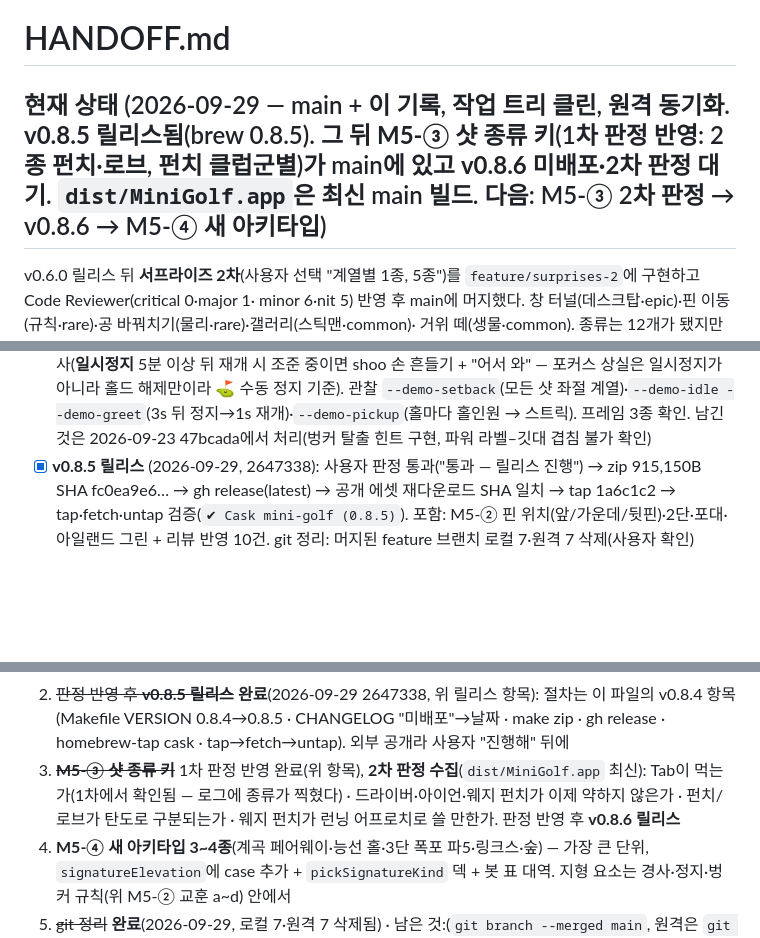
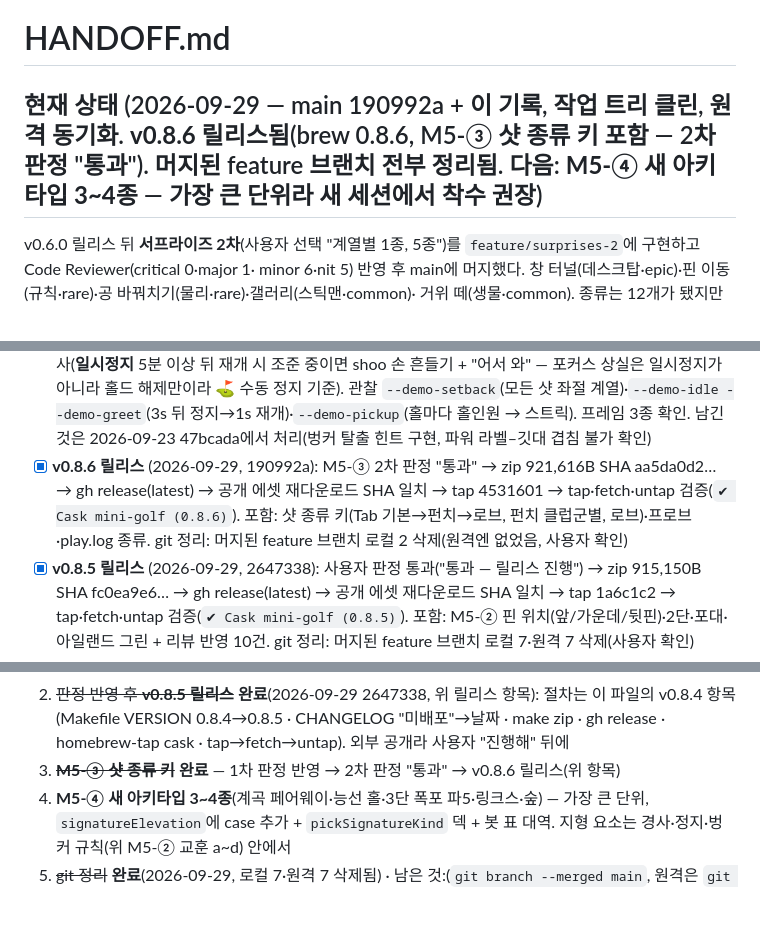
Before and after one commit to w0uldy0udaestar/mini-golf, a Markdown page: HANDOFF.md, 3 parts joined by grey strips. Rendered like a GitHub page; blank space fills up the shorter version.

Commit message:
docs: HANDOFF — v0.8.6 릴리스·M5-③ 완료 기록
Co-Authored-By: Claude Fable 5.1 <noreply@anthropic.com>

```diff
--- a/HANDOFF.md
+++ b/HANDOFF.md
@@ -1,6 +1,6 @@
 # HANDOFF.md
 
-## 현재 상태 (2026-09-29 — main + 이 기록, 작업 트리 클린, 원격 동기화. **v0.8.5 릴리스됨**(brew 0.8.5). 그 뒤 **M5-③ 샷 종류 키**(1차 판정 반영: 2종 펀치·로브, 펀치 클럽군별)가 main에 있고 **v0.8.6 미배포·2차 판정 대기**. `dist/MiniGolf.app`은 최신 main 빌드. 다음: M5-③ 2차 판정 → v0.8.6 → M5-④ 새 아키타입)
+## 현재 상태 (2026-09-29 — main 190992a + 이 기록, 작업 트리 클린, 원격 동기화. **v0.8.6 릴리스됨**(brew 0.8.6, M5-③ 샷 종류 키 포함 — 2차 판정 "통과"). 머지된 feature 브랜치 전부 정리됨. 다음: **M5-④ 새 아키타입 3~4종** — 가장 큰 단위라 새 세션에서 착수 권장)
 
 v0.6.0 릴리스 뒤 **서프라이즈 2차**(사용자 선택 "계열별 1종, 5종")를 `feature/surprises-2`에 구현하고 Code Reviewer(critical 0·major 1·
 minor 6·nit 5) 반영 후 main에 머지했다. 창 터널(데스크탑·epic)·핀 이동(규칙·rare)·공 바꿔치기(물리·rare)·갤러리(스틱맨·common)·
@@ -86,6 +86,9 @@ minor 6·nit 5) 반영 후 main에 머지했다. 창 터널(데스크탑·epic)
       5분 이상 뒤 재개 시 조준 중이면 shoo 손 흔들기 + "어서 와" — 포커스 상실은 일시정지가 아니라 홀드 해제만이라 ⛳️ 수동 정지 기준).
       관찰 `--demo-setback`(모든 샷 좌절 계열)·`--demo-idle --demo-greet`(3s 뒤 정지→1s 재개)·`--demo-pickup`(홀마다 홀인원 → 스트릭).
       프레임 3종 확인. 남긴 것은 2026-09-23 47bcada에서 처리(벙커 탈출 힌트 구현, 파워 라벨–깃대 겹침 불가 확인)
+- [x] **v0.8.6 릴리스** (2026-09-29, 190992a): M5-③ 2차 판정 "통과" → zip 921,616B SHA aa5da0d2… → gh release(latest) → 공개 에셋 재다운로드 SHA 일치 →
+      tap 4531601 → tap·fetch·untap 검증(`✔︎ Cask mini-golf (0.8.6)`). 포함: 샷 종류 키(Tab 기본→펀치→로브, 펀치 클럽군별, 로브)·프로브·play.log 종류.
+      git 정리: 머지된 feature 브랜치 로컬 2 삭제(원격엔 없었음, 사용자 확인)
 - [x] **v0.8.5 릴리스** (2026-09-29, 2647338): 사용자 판정 통과("통과 — 릴리스 진행") → zip 915,150B SHA fc0ea9e6… → gh release(latest) →
       공개 에셋 재다운로드 SHA 일치 → tap 1a6c1c2 → tap·fetch·untap 검증(`✔︎ Cask mini-golf (0.8.5)`). 포함: M5-② 핀 위치(앞/가운데/뒷핀)·2단·포대·
       아일랜드 그린 + 리뷰 반영 10건. git 정리: 머지된 feature 브랜치 로컬 7·원격 7 삭제(사용자 확인)
@@ -253,8 +256,7 @@ Code Reviewer(블로커 0·major 2·minor 2·nit 3) 반영: **F1** 펀치·런
    REST 줄에 slope가 있어 판정 자리를 `--seed N --demo-hole H --demo-ball X`로 재현할 수 있다. 체감 게이트 규칙 그대로(못 느끼면 강화보다 삭제)
 2. ~~판정 반영 후 **v0.8.5 릴리스**~~ **완료**(2026-09-29 2647338, 위 릴리스 항목): 절차는 이 파일의 v0.8.4 항목(Makefile VERSION 0.8.4→0.8.5 · CHANGELOG "미배포"→날짜 · make zip · gh release ·
    homebrew-tap cask · tap→fetch→untap). 외부 공개라 사용자 "진행해" 뒤에
-3. ~~**M5-③ 샷 종류 키**~~ 1차 판정 반영 완료(위 항목), **2차 판정 수집**(`dist/MiniGolf.app` 최신): Tab이 먹는가(1차에서 확인됨 — 로그에 종류가 찍혔다) ·
-   드라이버·아이언·웨지 펀치가 이제 약하지 않은가 · 펀치/로브가 탄도로 구분되는가 · 웨지 펀치가 런닝 어프로치로 쓸 만한가. 판정 반영 후 **v0.8.6 릴리스**
+3. ~~**M5-③ 샷 종류 키**~~ **완료** — 1차 판정 반영 → 2차 판정 "통과" → v0.8.6 릴리스(위 항목)
 4. **M5-④ 새 아키타입 3~4종**(계곡 페어웨이·능선 홀·3단 폭포 파5·링크스·숲) — 가장 큰 단위, `signatureElevation`에 case 추가 + `pickSignatureKind`
    덱 + 봇 표 대역. 지형 요소는 경사·정지·벙커 규칙(위 M5-② 교훈 a~d) 안에서
 5. ~~git 정리~~ **완료**(2026-09-29, 로컬 7·원격 7 삭제됨) · 남은 것:(`git branch --merged main`, 원격은 `git push origin --delete`, 루프는
```
